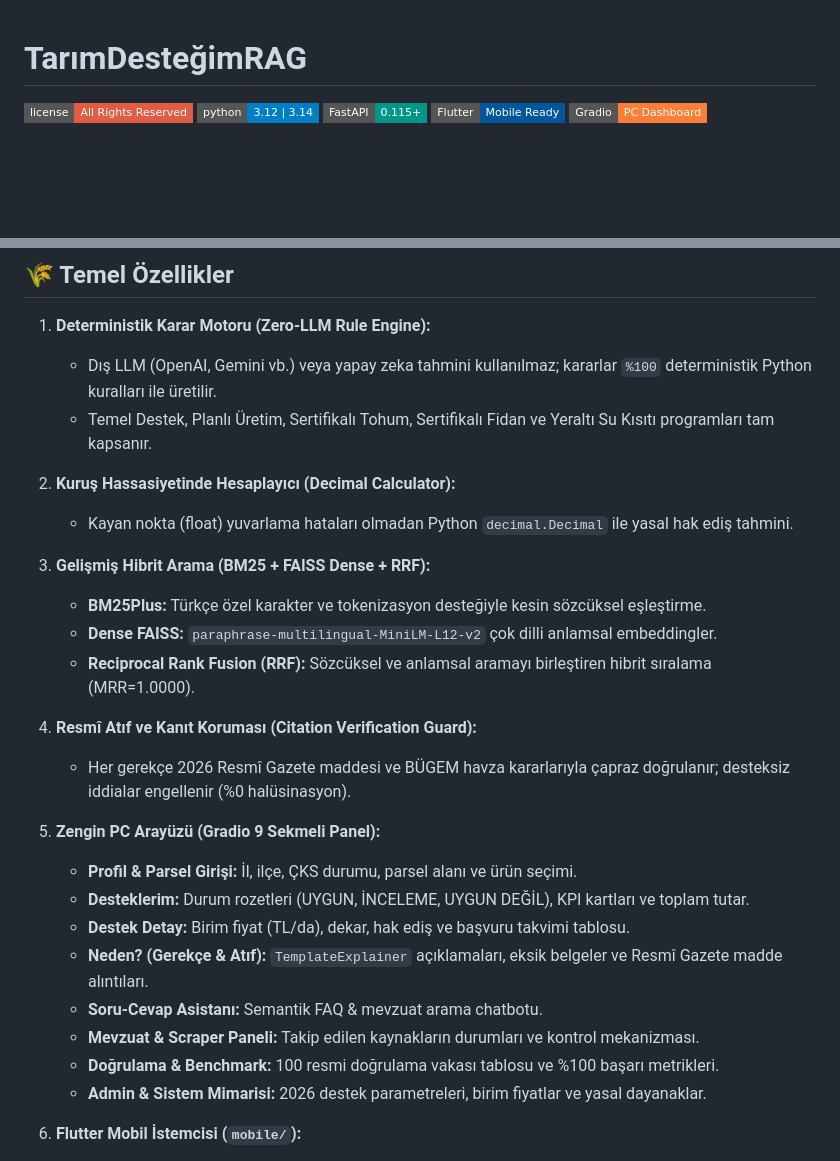
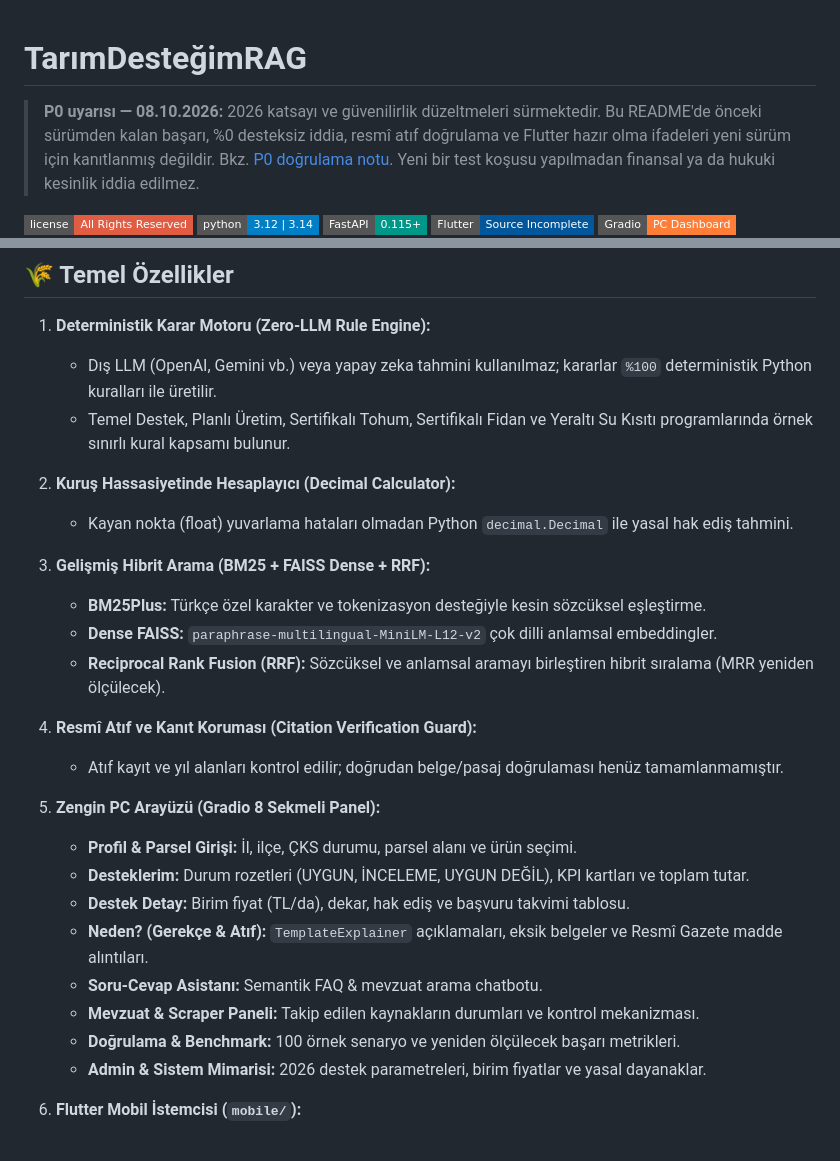
Before and after one commit to seydivakkas/TarimDestegimRAG, a Markdown page: README.md, 2 parts joined by grey strips. GitHub-like rendering; badges without logos; blank space fills up the shorter version.

Commit message:
docs(p0): flag legacy performance and readiness assertions as unverified

```diff
--- a/README.md
+++ b/README.md
@@ -1,7 +1,9 @@
 # TarımDesteğimRAG
+
+> **P0 uyarısı — 08.10.2026:** 2026 katsayı ve güvenilirlik düzeltmeleri sürmektedir. Bu README'de önceki sürümden kalan başarı, %0 desteksiz iddia, resmî atıf doğrulama ve Flutter hazır olma ifadeleri yeni sürüm için kanıtlanmış değildir. Bkz. [P0 doğrulama notu](docs/P0_DATA_RELIABILITY_2026_10_08.md). Yeni bir test koşusu yapılmadan finansal ya da hukuki kesinlik iddia edilmez.
 
 ![License](https://img.shields.io/badge/license-All%20Rights%20Reserved-red?style=flat-square)
 ![Python](https://img.shields.io/badge/python-3.12%20%7C%203.14-blue?style=flat-square)
 ![FastAPI](https://img.shields.io/badge/FastAPI-0.115+-009688?style=flat-square)
-![Flutter](https://img.shields.io/badge/Flutter-Mobile%20Ready-02569B?style=flat-square)
+![Flutter](https://img.shields.io/badge/Flutter-Source%20Incomplete-02569B?style=flat-square)
 ![Gradio](https://img.shields.io/badge/Gradio-PC%20Dashboard-orange?style=flat-square)
@@ -17,7 +19,7 @@ Türkiye 2026 Bitkisel Üretim Destekleri için Deterministik Uygunluk, Tutar He
 
 1. **Deterministik Karar Motoru (Zero-LLM Rule Engine):**
    - Dış LLM (OpenAI, Gemini vb.) veya yapay zeka tahmini kullanılmaz; kararlar `%100` deterministik Python kuralları ile üretilir.
-   - Temel Destek, Planlı Üretim, Sertifikalı Tohum, Sertifikalı Fidan ve Yeraltı Su Kısıtı programları tam kapsanır.
+   - Temel Destek, Planlı Üretim, Sertifikalı Tohum, Sertifikalı Fidan ve Yeraltı Su Kısıtı programlarında örnek sınırlı kural kapsamı bulunur.
 
 2. **Kuruş Hassasiyetinde Hesaplayıcı (Decimal Calculator):**
    - Kayan nokta (float) yuvarlama hataları olmadan Python `decimal.Decimal` ile yasal hak ediş tahmini.
@@ -25,19 +27,19 @@ Türkiye 2026 Bitkisel Üretim Destekleri için Deterministik Uygunluk, Tutar He
 3. **Gelişmiş Hibrit Arama (BM25 + FAISS Dense + RRF):**
    - **BM25Plus:** Türkçe özel karakter ve tokenizasyon desteğiyle kesin sözcüksel eşleştirme.
    - **Dense FAISS:** `paraphrase-multilingual-MiniLM-L12-v2` çok dilli anlamsal embeddingler.
-   - **Reciprocal Rank Fusion (RRF):** Sözcüksel ve anlamsal aramayı birleştiren hibrit sıralama (MRR=1.0000).
+   - **Reciprocal Rank Fusion (RRF):** Sözcüksel ve anlamsal aramayı birleştiren hibrit sıralama (MRR yeniden ölçülecek).
 
 4. **Resmî Atıf ve Kanıt Koruması (Citation Verification Guard):**
-   - Her gerekçe 2026 Resmî Gazete maddesi ve BÜGEM havza kararlarıyla çapraz doğrulanır; desteksiz iddialar engellenir (%0 halüsinasyon).
+   - Atıf kayıt ve yıl alanları kontrol edilir; doğrudan belge/pasaj doğrulaması henüz tamamlanmamıştır.
 
-5. **Zengin PC Arayüzü (Gradio 9 Sekmeli Panel):**
+5. **Zengin PC Arayüzü (Gradio 8 Sekmeli Panel):**
    - **Profil & Parsel Girişi:** İl, ilçe, ÇKS durumu, parsel alanı ve ürün seçimi.
    - **Desteklerim:** Durum rozetleri (UYGUN, İNCELEME, UYGUN DEĞİL), KPI kartları ve toplam tutar.
    - **Destek Detay:** Birim fiyat (TL/da), dekar, hak ediş ve başvuru takvimi tablosu.
    - **Neden? (Gerekçe & Atıf):** `TemplateExplainer` açıklamaları, eksik belgeler ve Resmî Gazete madde alıntıları.
    - **Soru-Cevap Asistanı:** Semantik FAQ & mevzuat arama chatbotu.
    - **Mevzuat & Scraper Paneli:** Takip edilen kaynakların durumları ve kontrol mekanizması.
-   - **Doğrulama & Benchmark:** 100 resmi doğrulama vakası tablosu ve %100 başarı metrikleri.
+   - **Doğrulama & Benchmark:** 100 örnek senaryo ve yeniden ölçülecek başarı metrikleri.
    - **Admin & Sistem Mimarisi:** 2026 destek parametreleri, birim fiyatlar ve yasal dayanaklar.
 
 6. **Flutter Mobil İstemcisi (`mobile/`):**
```
Also changed, not shown: other parts of README.md (+3 -3 lines).
